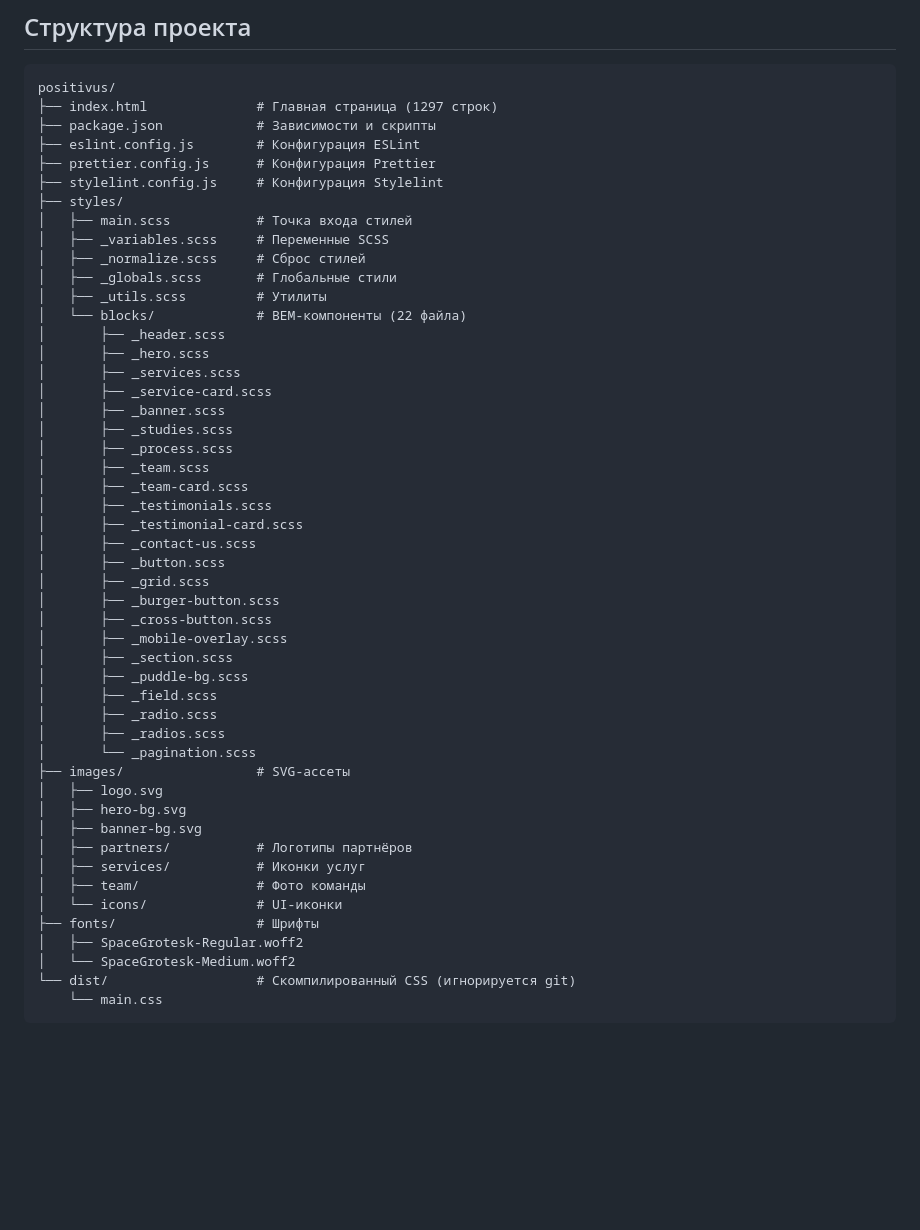
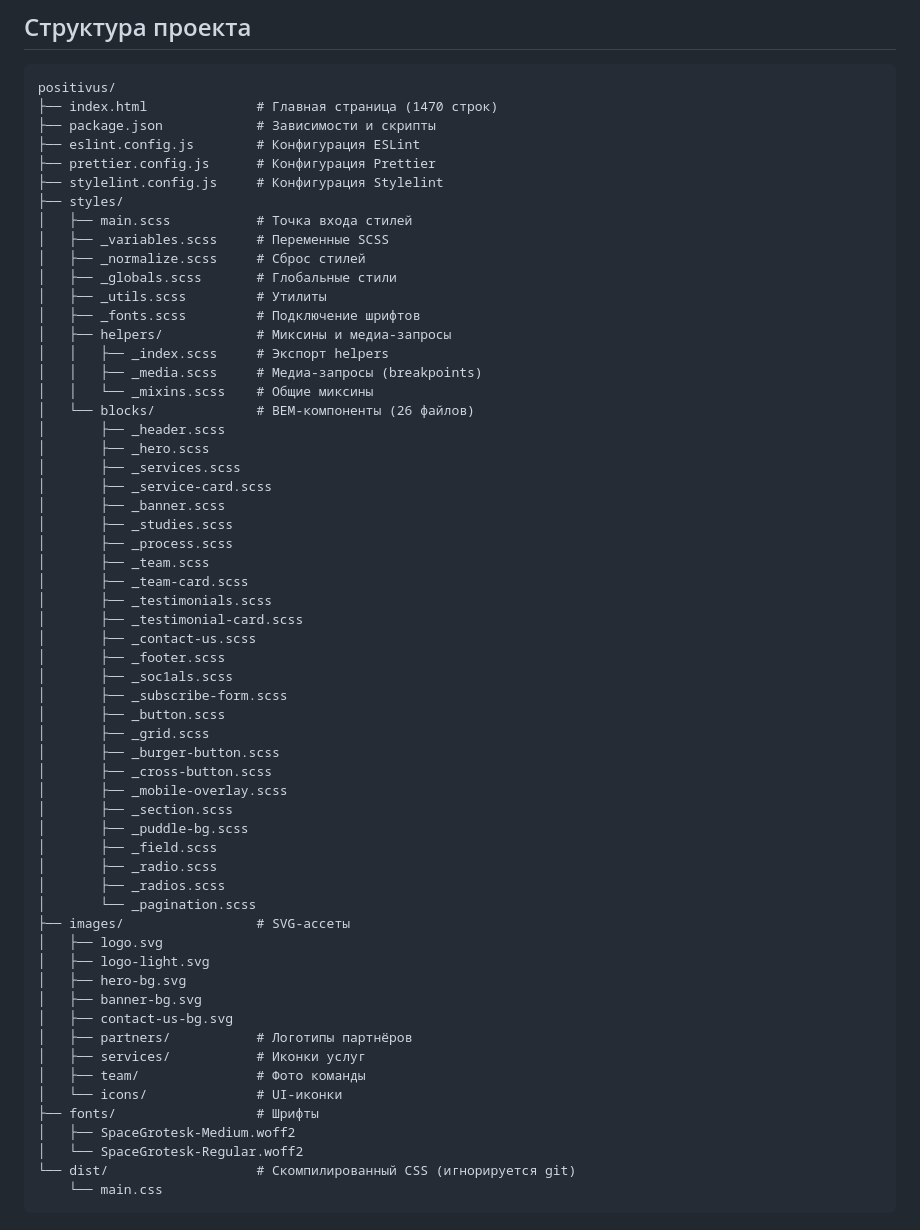
Before and after one commit to Rinnayb/positivus, a Markdown page: QWEN.md, the part around one of its changes. Rendered like a GitHub page; blank space fills up the shorter version.

````diff
--- a/QWEN.md
+++ b/QWEN.md
@@ -19,7 +19,7 @@
 
 ```
 positivus/
-├── index.html              # Главная страница (1297 строк)
+├── index.html              # Главная страница (1470 строк)
 ├── package.json            # Зависимости и скрипты
 ├── eslint.config.js        # Конфигурация ESLint
 ├── prettier.config.js      # Конфигурация Prettier
@@ -30,7 +30,12 @@ positivus/
 │   ├── _normalize.scss     # Сброс стилей
 │   ├── _globals.scss       # Глобальные стили
 │   ├── _utils.scss         # Утилиты
-│   └── blocks/             # BEM-компоненты (22 файла)
+│   ├── _fonts.scss         # Подключение шрифтов
+│   ├── helpers/            # Миксины и медиа-запросы
+│   │   ├── _index.scss     # Экспорт helpers
+│   │   ├── _media.scss     # Медиа-запросы (breakpoints)
+│   │   └── _mixins.scss    # Общие миксины
+│   └── blocks/             # BEM-компоненты (26 файлов)
 │       ├── _header.scss
 │       ├── _hero.scss
 │       ├── _services.scss
@@ -43,6 +48,9 @@ positivus/
 │       ├── _testimonials.scss
 │       ├── _testimonial-card.scss
 │       ├── _contact-us.scss
+│       ├── _footer.scss
+│       ├── _soc1als.scss
+│       ├── _subscribe-form.scss
 │       ├── _button.scss
 │       ├── _grid.scss
 │       ├── _burger-button.scss
@@ -56,15 +64,17 @@ positivus/
 │       └── _pagination.scss
 ├── images/                 # SVG-ассеты
 │   ├── logo.svg
+│   ├── logo-light.svg
 │   ├── hero-bg.svg
 │   ├── banner-bg.svg
+│   ├── contact-us-bg.svg
 │   ├── partners/           # Логотипы партнёров
 │   ├── services/           # Иконки услуг
 │   ├── team/               # Фото команды
 │   └── icons/              # UI-иконки
 ├── fonts/                  # Шрифты
-│   ├── SpaceGrotesk-Regular.woff2
-│   └── SpaceGrotesk-Medium.woff2
+│   ├── SpaceGrotesk-Medium.woff2
+│   └── SpaceGrotesk-Regular.woff2
 └── dist/                   # Скомпилированный CSS (игнорируется git)
     └── main.css
 ```
````
Also changed, not shown: other parts of QWEN.md (+55 -13 lines).
